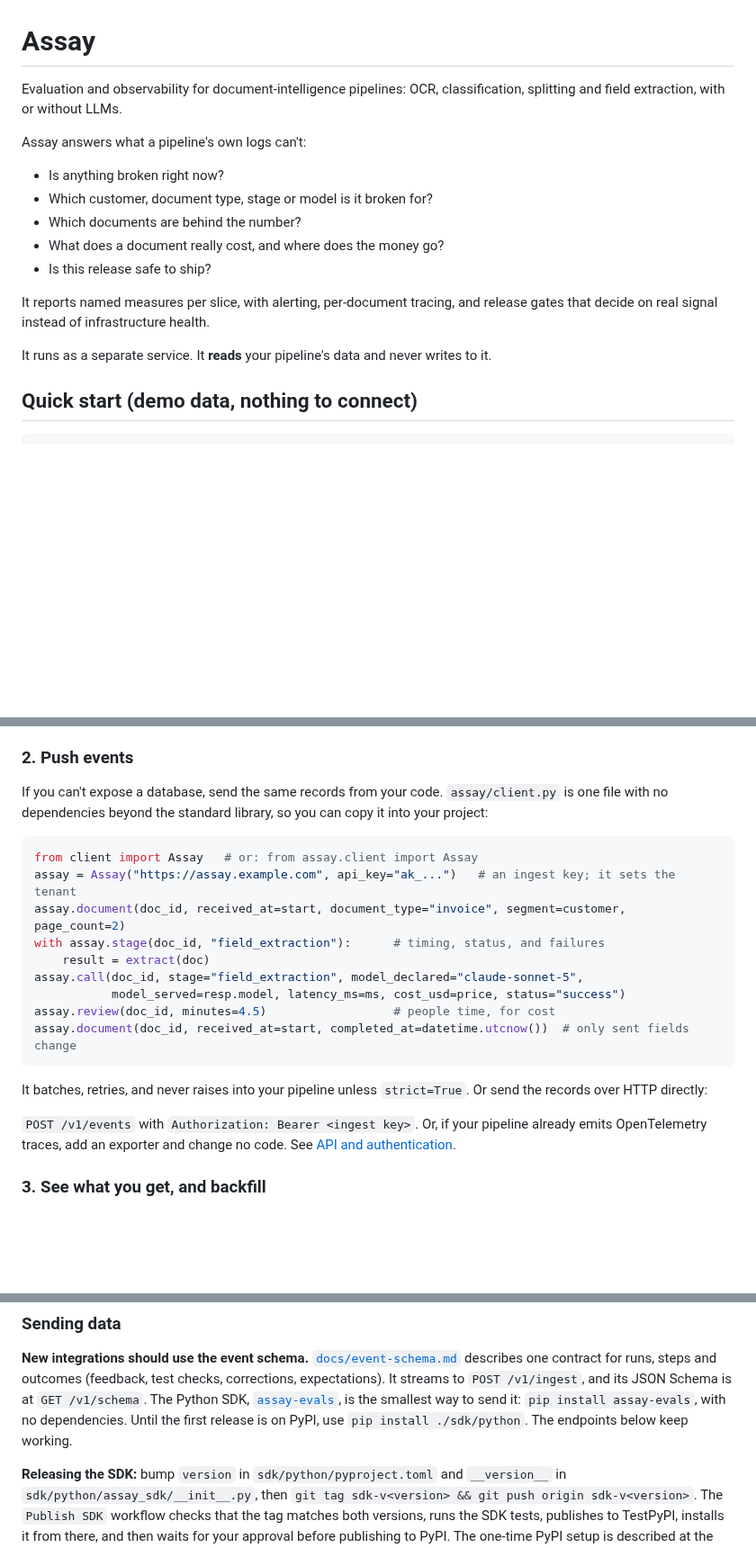
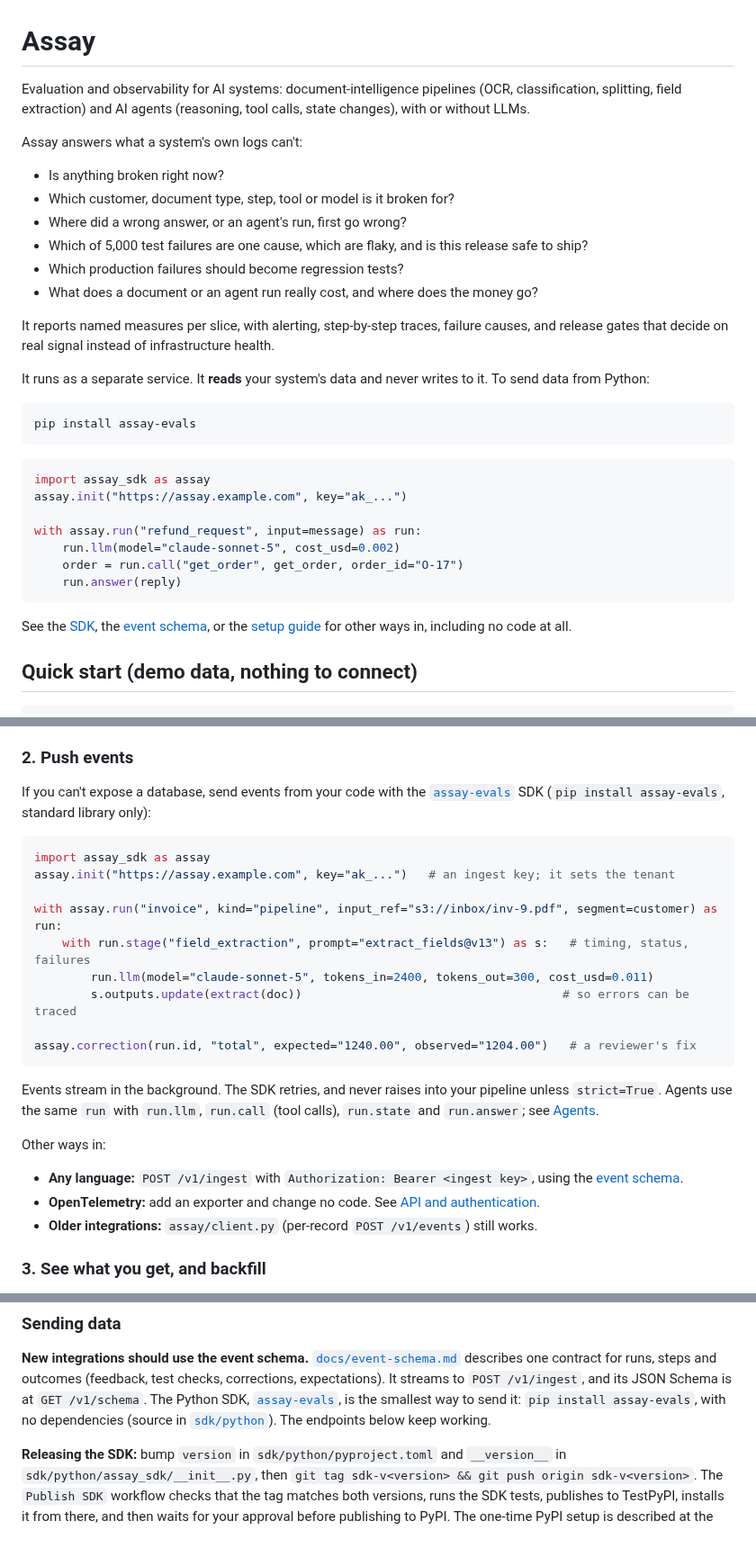
Before and after one commit to actions-marketplace-validations/tap222_assay-evals, a Markdown page: README.md, 3 parts joined by grey strips. Shown at 90% size. Drawn GitHub-style; blank space fills up the shorter version.

Commit message:
docs: update README for clarity and SDK usage examples

````diff
--- a/README.md
+++ b/README.md
@@ -1,20 +1,40 @@
 # Assay
 
-Evaluation and observability for document-intelligence pipelines: OCR, classification,
-splitting and field extraction, with or without LLMs.
+Evaluation and observability for AI systems: document-intelligence pipelines (OCR,
+classification, splitting, field extraction) and AI agents (reasoning, tool calls, state
+changes), with or without LLMs.
 
-Assay answers what a pipeline's own logs can't:
+Assay answers what a system's own logs can't:
 
 - Is anything broken right now?
-- Which customer, document type, stage or model is it broken for?
-- Which documents are behind the number?
-- What does a document really cost, and where does the money go?
-- Is this release safe to ship?
+- Which customer, document type, step, tool or model is it broken for?
+- Where did a wrong answer, or an agent's run, first go wrong?
+- Which of 5,000 test failures are one cause, which are flaky, and is this release safe to ship?
+- Which production failures should become regression tests?
+- What does a document or an agent run really cost, and where does the money go?
 
-It reports named measures per slice, with alerting, per-document tracing, and release gates
-that decide on real signal instead of infrastructure health.
+It reports named measures per slice, with alerting, step-by-step traces, failure causes,
+and release gates that decide on real signal instead of infrastructure health.
 
-It runs as a separate service. It **reads** your pipeline's data and never writes to it.
+It runs as a separate service. It **reads** your system's data and never writes to it. To
+send data from Python:
+
+```bash
+pip install assay-evals
+```
+
+```python
+import assay_sdk as assay
+assay.init("https://assay.example.com", key="ak_...")
+
+with assay.run("refund_request", input=message) as run:
+    run.llm(model="claude-sonnet-5", cost_usd=0.002)
+    order = run.call("get_order", get_order, order_id="O-17")
+    run.answer(reply)
+```
+
+See the [SDK](sdk/python/README.md), the [event schema](docs/event-schema.md), or the
+[setup guide](#setup-guide) for other ways in, including no code at all.
 
 ## Quick start (demo data, nothing to connect)
 
@@ -214,27 +234,31 @@ opened `READ ONLY`.
 
 ### 2. Push events
 
-If you can't expose a database, send the same records from your code. `assay/client.py` is
-one file with no dependencies beyond the standard library, so you can copy it into your project:
+If you can't expose a database, send events from your code with the
+[`assay-evals`](sdk/python/README.md) SDK (`pip install assay-evals`, standard library only):
 
 ```python
-from client import Assay   # or: from assay.client import Assay
-assay = Assay("https://assay.example.com", api_key="ak_...")   # an ingest key; it sets the tenant
-assay.document(doc_id, received_at=start, document_type="invoice", segment=customer, page_count=2)
-with assay.stage(doc_id, "field_extraction"):      # timing, status, and failures
-    result = extract(doc)
-assay.call(doc_id, stage="field_extraction", model_declared="claude-sonnet-5",
-           model_served=resp.model, latency_ms=ms, cost_usd=price, status="success")
-assay.review(doc_id, minutes=4.5)                  # people time, for cost
-assay.document(doc_id, received_at=start, completed_at=datetime.utcnow())  # only sent fields change
+import assay_sdk as assay
+assay.init("https://assay.example.com", key="ak_...")   # an ingest key; it sets the tenant
+
+with assay.run("invoice", kind="pipeline", input_ref="s3://inbox/inv-9.pdf", segment=customer) as run:
+    with run.stage("field_extraction", prompt="extract_fields@v13") as s:   # timing, status, failures
+        run.llm(model="claude-sonnet-5", tokens_in=2400, tokens_out=300, cost_usd=0.011)
+        s.outputs.update(extract(doc))                                     # so errors can be traced
+
+assay.correction(run.id, "total", expected="1240.00", observed="1204.00")   # a reviewer's fix
 ```
 
-It batches, retries, and never raises into your pipeline unless `strict=True`. Or send the
-records over HTTP directly:
+Events stream in the background. The SDK retries, and never raises into your pipeline
+unless `strict=True`. Agents use the same `run` with `run.llm`, `run.call` (tool calls),
+`run.state` and `run.answer`; see [Agents](#agents-evaluating-the-trajectory-not-just-the-answer).
 
-`POST /v1/events` with `Authorization: Bearer <ingest key>`. Or, if your pipeline already emits
-OpenTelemetry traces, add an exporter and change no code. See
-[API and authentication](#api-and-authentication).
+Other ways in:
+- **Any language:** `POST /v1/ingest` with `Authorization: Bearer <ingest key>`, using the
+  [event schema](docs/event-schema.md).
+- **OpenTelemetry:** add an exporter and change no code. See
+  [API and authentication](#api-and-authentication).
+- **Older integrations:** `assay/client.py` (per-record `POST /v1/events`) still works.
 
 ### 3. See what you get, and backfill
 
@@ -292,9 +316,9 @@ to refuse to run open.
 **New integrations should use the event schema.** [`docs/event-schema.md`](docs/event-schema.md)
 describes one contract for runs, steps and outcomes (feedback, test checks, corrections,
 expectations). It streams to `POST /v1/ingest`, and its JSON Schema is at `GET /v1/schema`.
-The Python SDK, [`assay-evals`](sdk/python/README.md), is the smallest way to send it:
-`pip install assay-evals`, with no dependencies. Until the first release is on PyPI, use
-`pip install ./sdk/python`. The endpoints below keep working.
+The Python SDK, [`assay-evals`](https://pypi.org/project/assay-evals/), is the smallest way
+to send it: `pip install assay-evals`, with no dependencies (source in
+[`sdk/python`](sdk/python/README.md)). The endpoints below keep working.
 
 **Releasing the SDK:** bump `version` in `sdk/python/pyproject.toml` and `__version__` in
 `sdk/python/assay_sdk/__init__.py`, then `git tag sdk-v<version> && git push origin
````
Also changed, not shown: other parts of README.md (+16 -4 lines).
